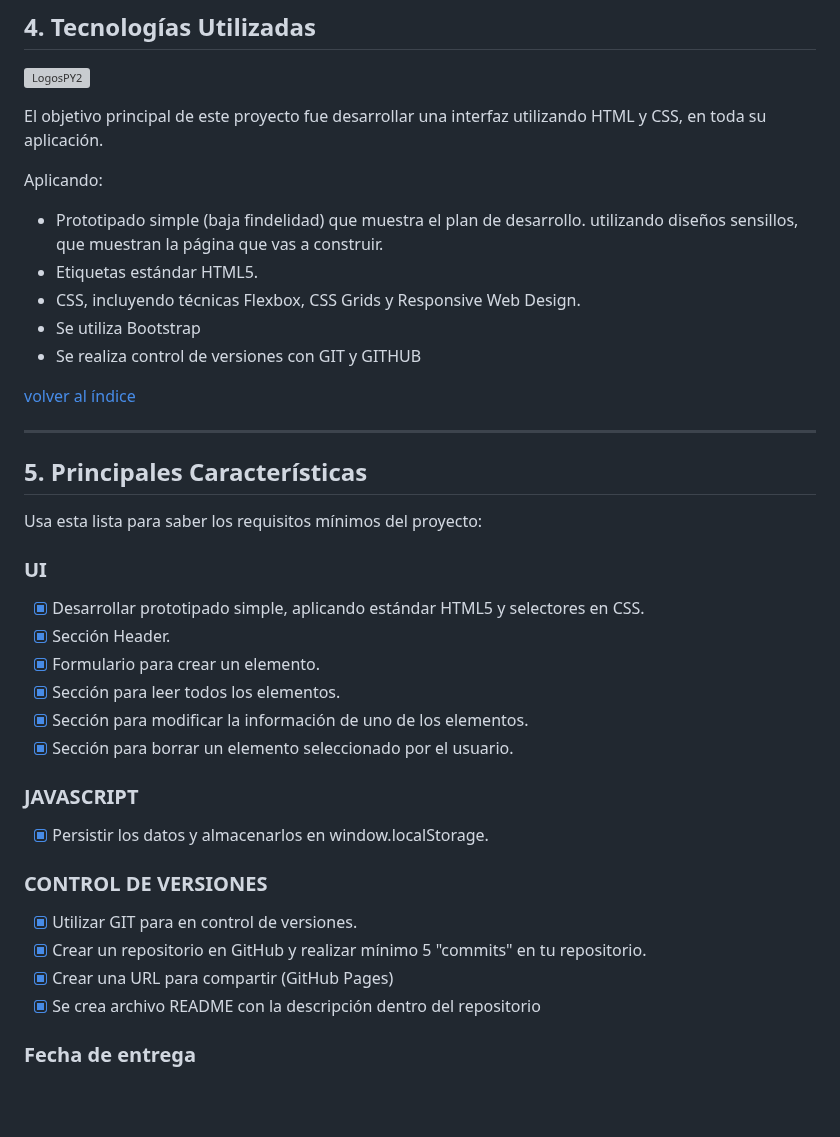
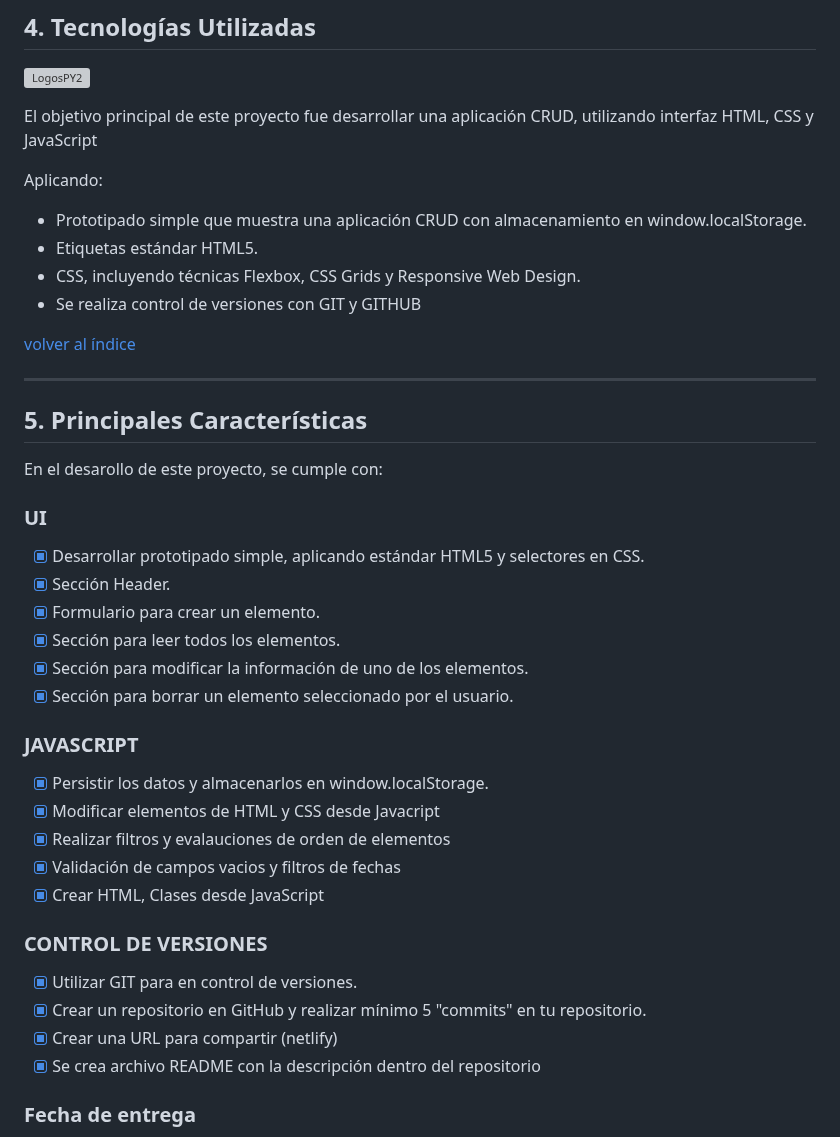
Before and after one commit to jmurzuar/PY2-CRUD_APP, a Markdown page: README.md, the part around one of its changes. Rendered like a GitHub page; blank space fills up the shorter version; grey boxes are pictures that could not be loaded.

```diff
--- a/README.md
+++ b/README.md
@@ -50,14 +68,13 @@ Sitio estático desarrollado en HTML5, CSS y responsive, el ejemplo corresponde
 ![LogosPY2](https://github.com/jmurzuar/PY2-CRUD_APP/assets/84281899/5d54e0d3-1f04-4bc6-a398-39a322473b0d)
 
 
-El objetivo principal de este proyecto fue desarrollar una interfaz utilizando HTML y CSS, en toda su aplicación.
+El objetivo principal de este proyecto fue desarrollar una aplicación CRUD, utilizando interfaz HTML, CSS y JavaScript
 
 Aplicando:
 
-- Prototipado simple (baja findelidad) que muestra el plan de desarrollo. utilizando diseños sensillos, que muestran la página que vas a construir.
+- Prototipado simple que muestra una aplicación CRUD con almacenamiento en window.localStorage.
 - Etiquetas estándar HTML5.
 - CSS, incluyendo técnicas Flexbox, CSS Grids y Responsive Web Design.
-- Se utiliza Bootstrap
 - Se realiza control de versiones con GIT y GITHUB
 
 [volver al índice](#ÍNDICE)
@@ -65,7 +82,7 @@ Aplicando:
 
 ## 5. Principales Características
 
-Usa esta lista para saber los requisitos mínimos del proyecto:
+En el desarollo de este proyecto, se cumple con:
 
 ### UI
 
@@ -78,11 +95,15 @@ Usa esta lista para saber los requisitos mínimos del proyecto:
 
 ### JAVASCRIPT
 - [X] Persistir los datos y almacenarlos en window.localStorage.
+- [X] Modificar elementos de HTML y CSS desde Javacript
+- [X] Realizar filtros y evalauciones de orden de elementos
+- [X] Validación de campos vacios y filtros de fechas
+- [X] Crear HTML, Clases desde JavaScript
 
 ### CONTROL DE VERSIONES
 - [X] Utilizar GIT para en control de versiones.
 - [X] Crear un repositorio en GitHub y realizar mínimo 5 "commits" en tu repositorio.
-- [X] Crear una URL para compartir (GitHub Pages)
+- [X] Crear una URL para compartir (netlify)
 - [X] Se crea archivo README con la descripción dentro del repositorio
 
 ### Fecha de entrega
```
Also changed, not shown: other parts of README.md (+19 -1 lines).
